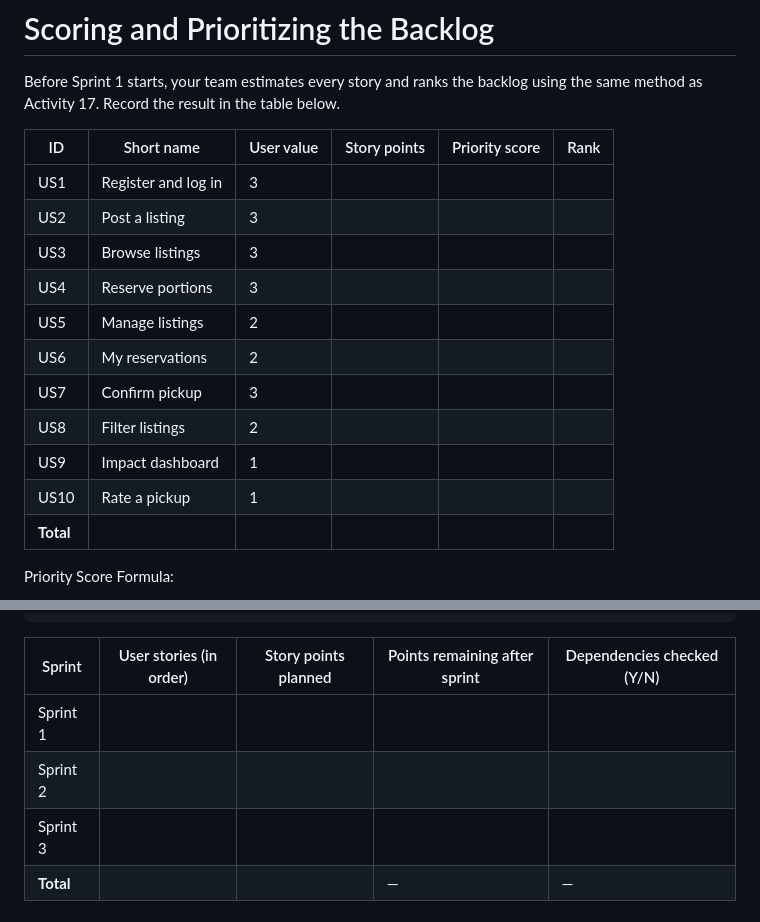
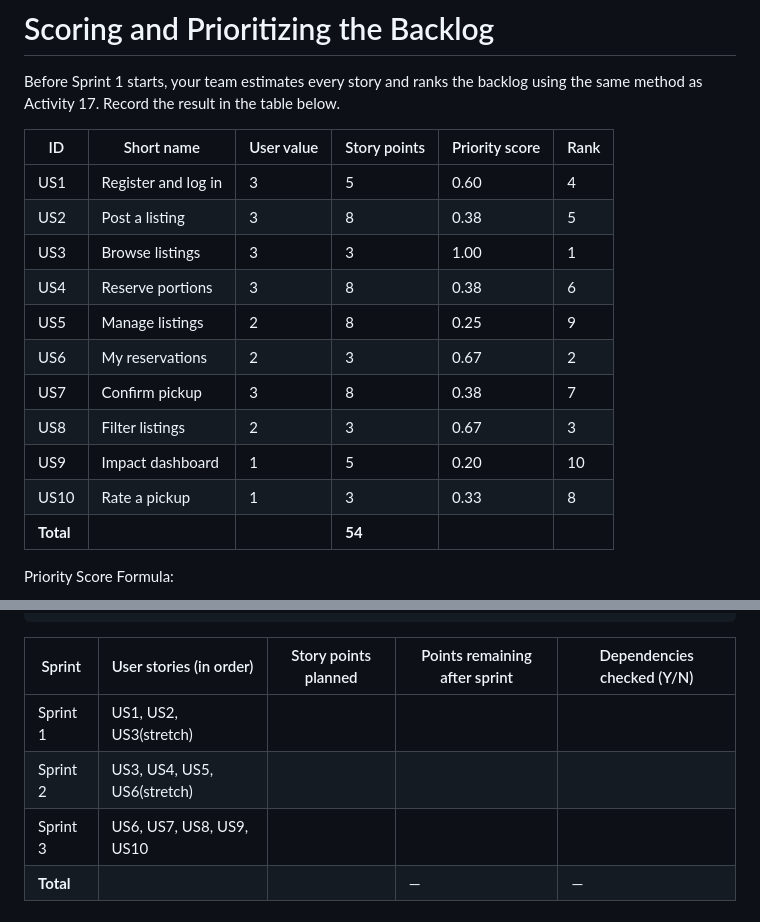
Before and after one commit to lunarOntologist/CS3250_prj-2, a Markdown page: README.md, 2 parts joined by grey strips. Rendered like a GitHub page.

Commit message:
Editing Scoring and Prioritizing the Backlog table, please verify

```diff
--- a/README.md
+++ b/README.md
@@ -113,17 +113,17 @@ Before Sprint 1 starts, your team estimates every story and ranks the backlog us
 
 | ID | Short name | User value | Story points | Priority score | Rank |
 | --- | --- | --- | --- | --- | --- |
-| US1 | Register and log in | 3 |  |  |  |
-| US2 | Post a listing | 3 |  |  |  |
-| US3 | Browse listings | 3 |  |  |  |
-| US4 | Reserve portions | 3 |  |  |  |
-| US5 | Manage listings | 2 |  |  |  |
-| US6 | My reservations | 2 |  |  |  |
-| US7 | Confirm pickup | 3 |  |  |  |
-| US8 | Filter listings | 2 |  |  |  |
-| US9 | Impact dashboard | 1 |  |  |  |
-| US10 | Rate a pickup | 1 |  |  |  |
-| **Total** |  |  |  |  |  |
+| US1 | Register and log in | 3 | 5 | 0.60 | 4 |
+| US2 | Post a listing | 3 | 8 | 0.38 | 5 |
+| US3 | Browse listings | 3 | 3 | 1.00 | 1 |
+| US4 | Reserve portions | 3 | 8 | 0.38 | 6 |
+| US5 | Manage listings | 2 | 8 | 0.25 | 9 |
+| US6 | My reservations | 2 | 3 | 0.67 | 2 |
+| US7 | Confirm pickup | 3 | 8 | 0.38 | 7 |
+| US8 | Filter listings | 2 | 3 | 0.67 | 3 |
+| US9 | Impact dashboard | 1 | 5 | 0.20 | 10 |
+| US10 | Rate a pickup | 1 | 3 | 0.33 | 8 |
+| **Total** |  |  | **54** |  |  |
 
 Priority Score Formula:
 
@@ -149,9 +149,9 @@ Justification (one or two sentences: team size, hours available, course load): <
 
 | Sprint | User stories (in order) | Story points planned | Points remaining after sprint | Dependencies checked (Y/N) |
 | --- | --- | --- | --- | --- |
-| Sprint 1 |  |  |  |  |
-| Sprint 2 |  |  |  |  |
-| Sprint 3 |  |  |  |  |
+| Sprint 1 | US1, US2, US3(stretch)|  |  |  |
+| Sprint 2 | US3, US4, US5, US6(stretch)  |  |  |  |
+| Sprint 3 | US6, US7, US8, US9, US10 |  |  |  |
 | **Total** |  |  | — | — |
 
 # Sprint Boards
```
